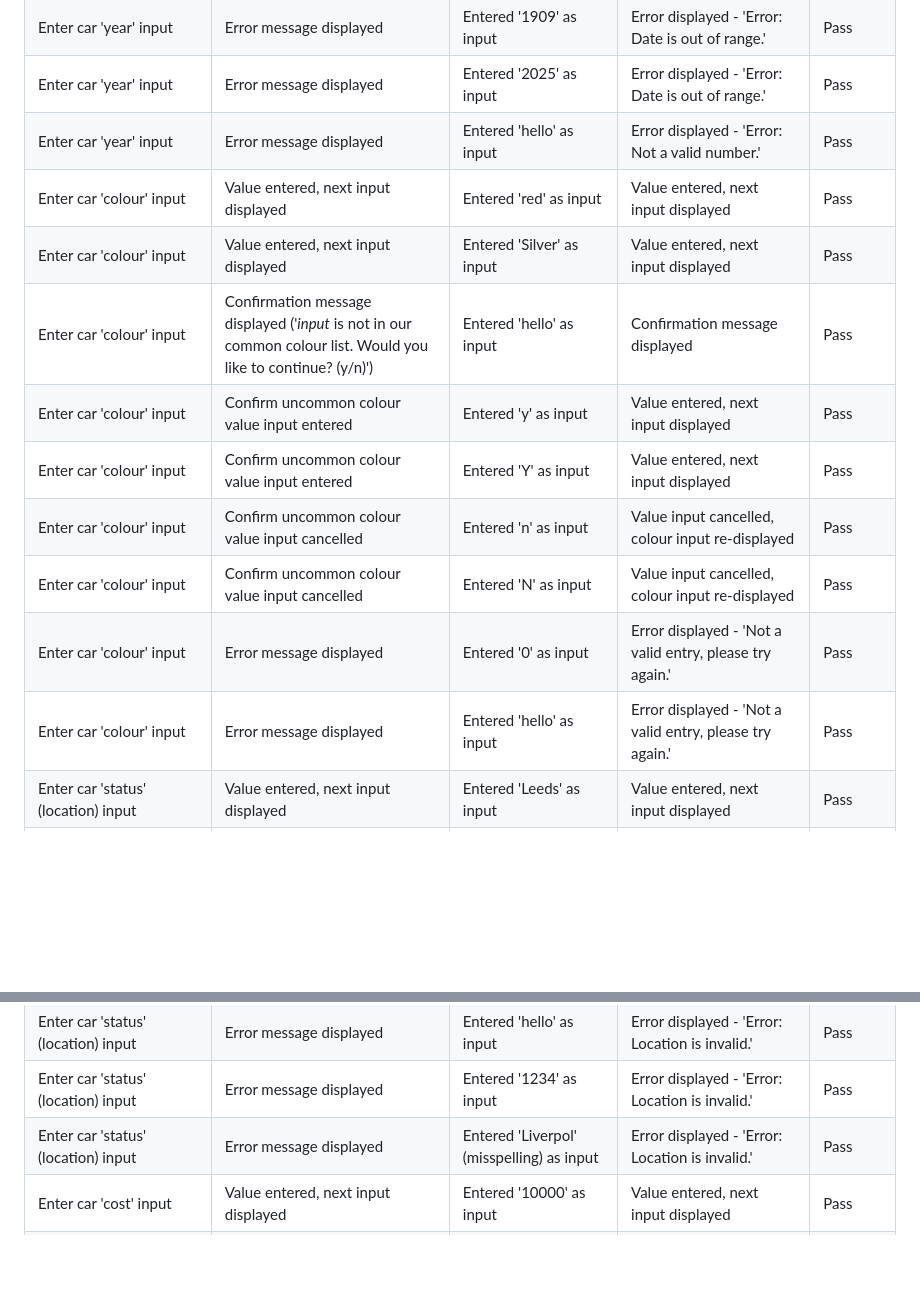
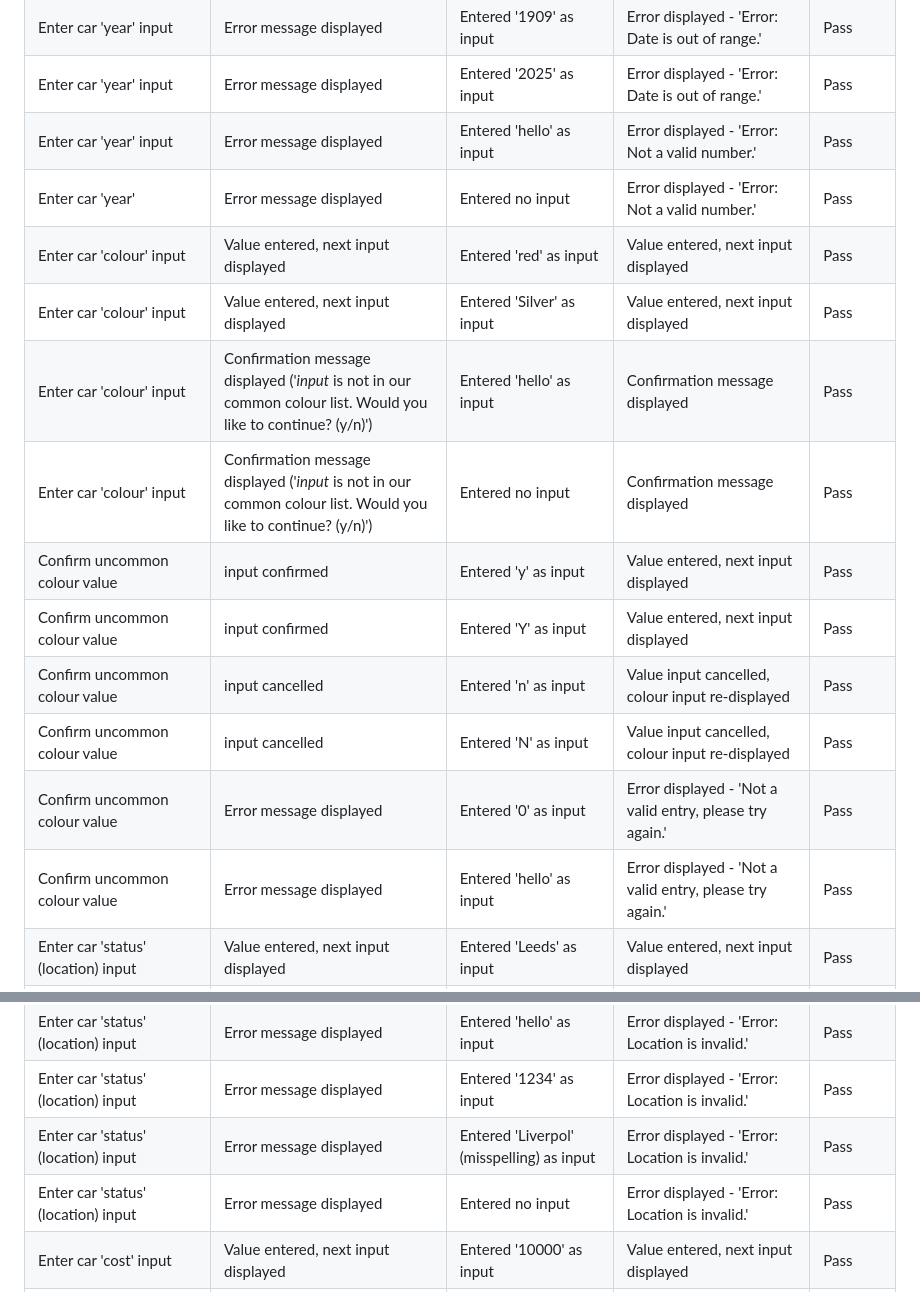
Before and after one commit to KyleMardell/vinventory, a Markdown page: TESTING.md, 2 parts joined by grey strips. Rendered like a GitHub page; blank space fills up the shorter version.

Commit message:
Add further manual testing.

```diff
--- a/TESTING.md
+++ b/TESTING.md
@@ -86,15 +86,17 @@ In order to validate the python code to pep8 standards, I used the Code Institut
 | Enter car 'year' input | Error message displayed | Entered '1909' as input | Error displayed - 'Error: Date is out of range.' | Pass |
 | Enter car 'year' input | Error message displayed | Entered '2025' as input | Error displayed - 'Error: Date is out of range.' | Pass |
 | Enter car 'year' input | Error message displayed | Entered 'hello' as input | Error displayed - 'Error: Not a valid number.' | Pass |
+| Enter car 'year' | Error message displayed | Entered no input | Error displayed - 'Error: Not a valid number.' | Pass |
 | Enter car 'colour' input | Value entered, next input displayed | Entered 'red' as input | Value entered, next input displayed | Pass |
 | Enter car 'colour' input | Value entered, next input displayed | Entered 'Silver' as input | Value entered, next input displayed | Pass |
 | Enter car 'colour' input | Confirmation message displayed ('*input* is not in our common colour list. Would you like to continue? (y/n)') | Entered 'hello' as input | Confirmation message displayed | Pass |
-| Enter car 'colour' input | Confirm uncommon colour value input entered | Entered 'y' as input | Value entered, next input displayed | Pass |
-| Enter car 'colour' input | Confirm uncommon colour value input entered | Entered 'Y' as input | Value entered, next input displayed | Pass |
-| Enter car 'colour' input | Confirm uncommon colour value input cancelled | Entered 'n' as input | Value input cancelled, colour input re-displayed | Pass |
-| Enter car 'colour' input | Confirm uncommon colour value input cancelled | Entered 'N' as input | Value input cancelled, colour input re-displayed | Pass |
-| Enter car 'colour' input | Error message displayed | Entered '0' as input | Error displayed - 'Not a valid entry, please try again.' | Pass |
-| Enter car 'colour' input | Error message displayed | Entered 'hello' as input | Error displayed - 'Not a valid entry, please try again.' | Pass |
+| Enter car 'colour' input | Confirmation message displayed ('*input* is not in our common colour list. Would you like to continue? (y/n)') | Entered no input | Confirmation message displayed | Pass |
+| Confirm uncommon colour value | input confirmed | Entered 'y' as input | Value entered, next input displayed | Pass |
+| Confirm uncommon colour value | input confirmed | Entered 'Y' as input | Value entered, next input displayed | Pass |
+| Confirm uncommon colour value | input cancelled | Entered 'n' as input | Value input cancelled, colour input re-displayed | Pass |
+| Confirm uncommon colour value | input cancelled | Entered 'N' as input | Value input cancelled, colour input re-displayed | Pass |
+| Confirm uncommon colour value | Error message displayed | Entered '0' as input | Error displayed - 'Not a valid entry, please try again.' | Pass |
+| Confirm uncommon colour value | Error message displayed | Entered 'hello' as input | Error displayed - 'Not a valid entry, please try again.' | Pass |
 | Enter car 'status' (location) input | Value entered, next input displayed | Entered 'Leeds' as input | Value entered, next input displayed | Pass |
 | Enter car 'status' (location) input | Value entered, next input displayed | Entered 'Liverpool' as input | Value entered, next input displayed | Pass |
 | Enter car 'status' (location) input | Value entered, next input displayed | Entered 'Manchester' as input | Value entered, next input displayed | Pass |
@@ -104,5 +106,6 @@ In order to validate the python code to pep8 standards, I used the Code Institut
 | Enter car 'status' (location) input | Error message displayed | Entered 'hello' as input | Error displayed - 'Error: Location is invalid.' | Pass |
 | Enter car 'status' (location) input | Error message displayed | Entered '1234' as input | Error displayed - 'Error: Location is invalid.' | Pass |
 | Enter car 'status' (location) input | Error message displayed | Entered 'Liverpol' (misspelling) as input | Error displayed - 'Error: Location is invalid.' | Pass |
+| Enter car 'status' (location) input | Error message displayed | Entered no input | Error displayed - 'Error: Location is invalid.' | Pass |
 | Enter car 'cost' input | Value entered, next input displayed | Entered '10000' as input | Value entered, next input displayed | Pass |
 | Enter car 'cost' input | Value entered, next input displayed | Entered '50' as input | Value entered, next input displayed | Pass |
```
Also changed, not shown: other parts of TESTING.md (+30 -1 lines).
